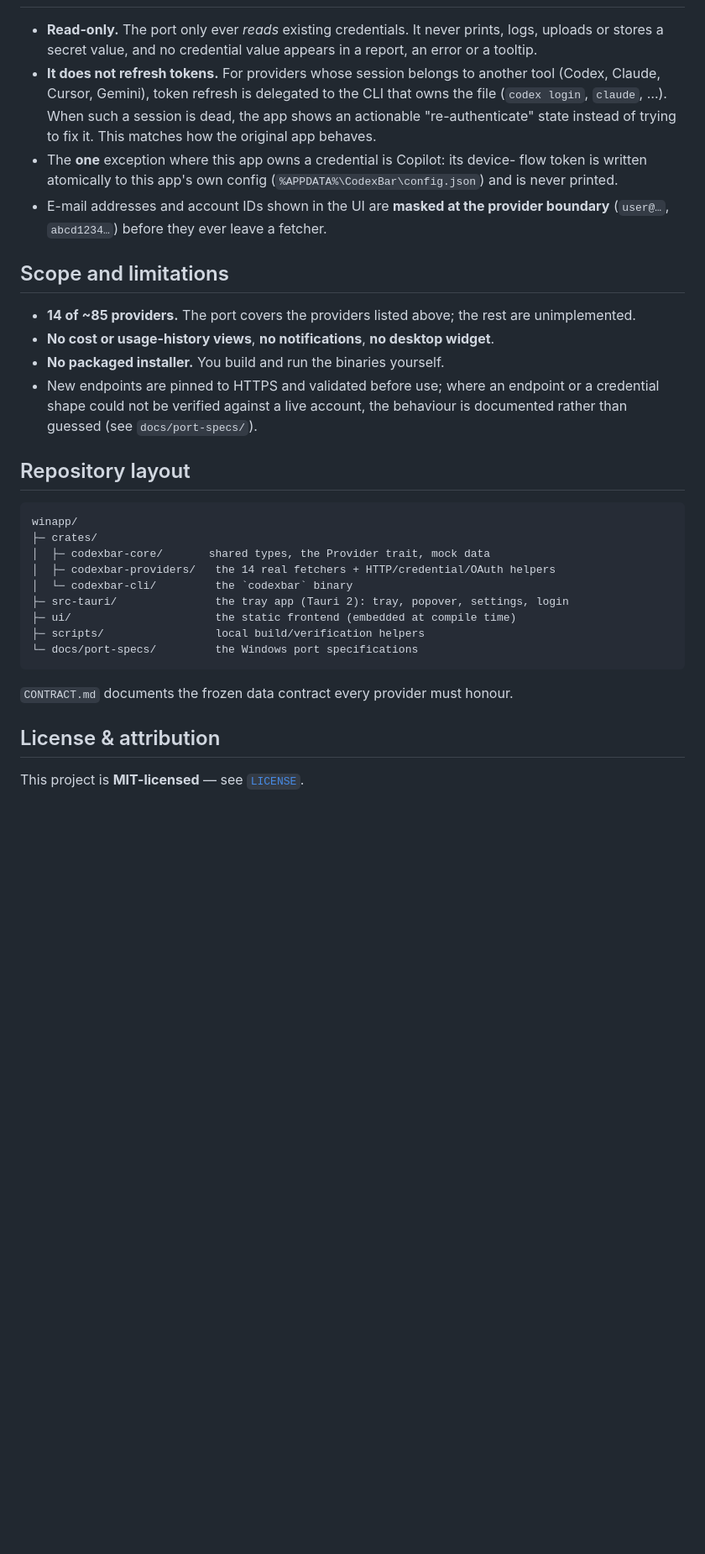
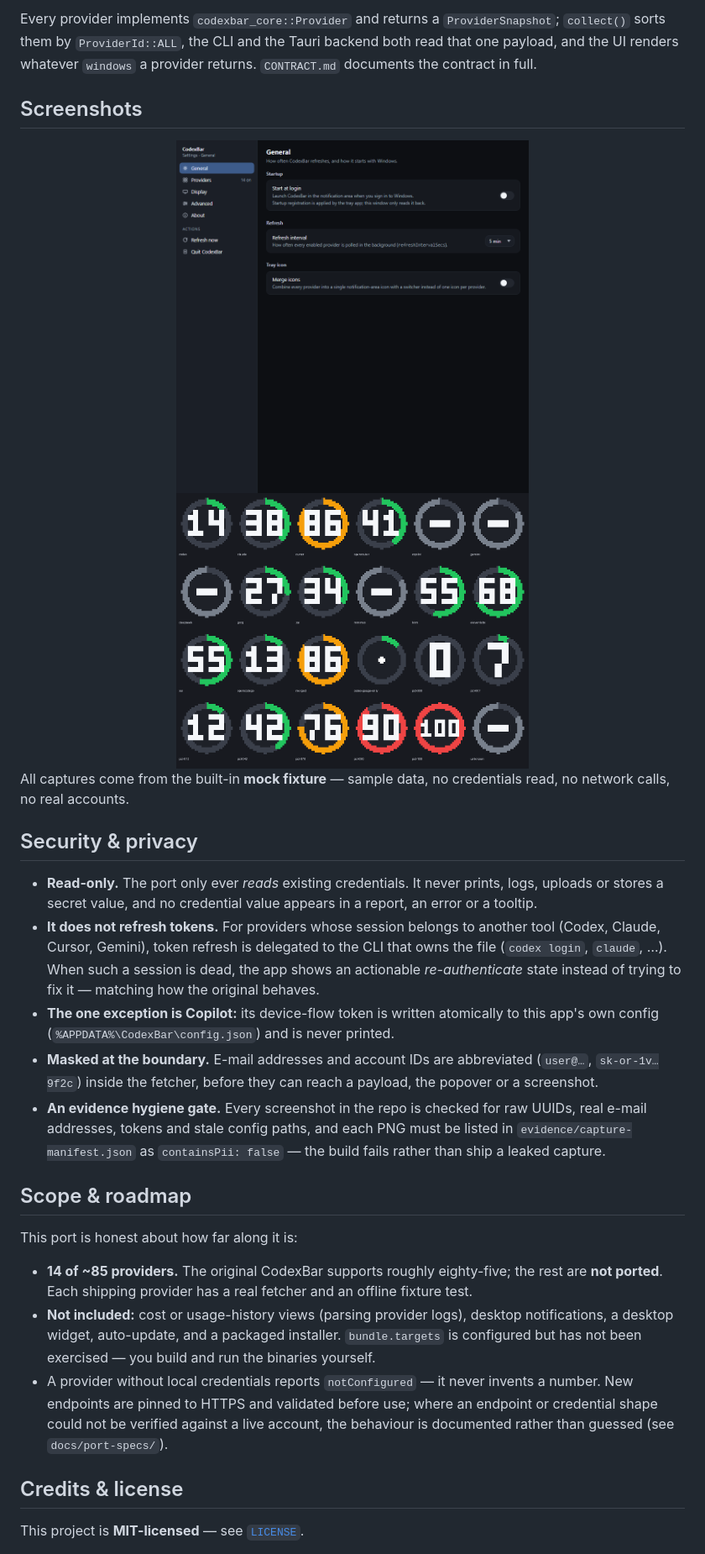
Before and after one commit to EndingVE/Codex-Windows-Port, a Markdown page: README.md, the part around the change printed below. Shown: that part at 84% size. GitHub-like rendering; pictures changed too: docs/images/settings.png (added), docs/images/tray-icons.png (added); blank space fills up the shorter version.

Commit message:
docs: rewrite README for the public repo

````diff
--- a/README.md
+++ b/README.md
@@ -133,3 +169,22 @@ unchanged.
+Every provider implements `codexbar_core::Provider` and returns a
+`ProviderSnapshot`; `collect()` sorts them by `ProviderId::ALL`, the CLI and the
+Tauri backend both read that one payload, and the UI renders whatever `windows`
+a provider returns. `CONTRACT.md` documents the contract in full.
+
+## Screenshots
+
+<div align="center">
+
+<img src="docs/images/settings.png" width="420" alt="CodexBar Settings · General on Windows: start-at-login toggle, refresh interval and tray icon merge option.">
+
+<img src="docs/images/tray-icons.png" width="420" alt="Contact sheet of 24 tray-icon renders: one donut gauge per provider (green/amber/red by used %), the merged icon, and the 0–100% gauge scale.">
+
+</div>
+
+All captures come from the built-in **mock fixture** — sample data, no
+credentials read, no network calls, no real accounts.
+
+## Security & privacy
 
 - **Read-only.** The port only ever *reads* existing credentials. It never
   prints, logs, uploads or stores a secret value, and no credential value
@@ -137,42 +192,37 @@ unchanged.
 - **It does not refresh tokens.** For providers whose session belongs to another
   tool (Codex, Claude, Cursor, Gemini), token refresh is delegated to the CLI
   that owns the file (`codex login`, `claude`, …). When such a session is dead,
-  the app shows an actionable "re-authenticate" state instead of trying to fix
-  it. This matches how the original app behaves.
-- The **one** exception where this app owns a credential is Copilot: its device-
-  flow token is written atomically to this app's own config
-  (`%APPDATA%\CodexBar\config.json`) and is never printed.
-- E-mail addresses and account IDs shown in the UI are **masked at the provider
-  boundary** (`user@…`, `abcd1234…`) before they ever leave a fetcher.
+  the app shows an actionable *re-authenticate* state instead of trying to fix
+  it — matching how the original behaves.
+- **The one exception is Copilot:** its device-flow token is written atomically
+  to this app's own config (`%APPDATA%\CodexBar\config.json`) and is never
+  printed.
+- **Masked at the boundary.** E-mail addresses and account IDs are abbreviated
+  (`user@…`, `sk-or-1v…9f2c`) inside the fetcher, before they can reach a
+  payload, the popover or a screenshot.
+- **An evidence hygiene gate.** Every screenshot in the repo is checked for raw
+  UUIDs, real e-mail addresses, tokens and stale config paths, and each PNG must
+  be listed in `evidence/capture-manifest.json` as `containsPii: false` — the
+  build fails rather than ship a leaked capture.
 
-## Scope and limitations
+## Scope & roadmap
 
-- **14 of ~85 providers.** The port covers the providers listed above; the rest
-  are unimplemented.
-- **No cost or usage-history views**, **no notifications**, **no desktop
-  widget**.
-- **No packaged installer.** You build and run the binaries yourself.
-- New endpoints are pinned to HTTPS and validated before use; where an endpoint
-  or a credential shape could not be verified against a live account, the
-  behaviour is documented rather than guessed (see `docs/port-specs/`).
+This port is honest about how far along it is:
 
-## Repository layout
+- **14 of ~85 providers.** The original CodexBar supports roughly eighty-five;
+  the rest are **not ported**. Each shipping provider has a real fetcher and an
+  offline fixture test.
+- **Not included:** cost or usage-history views (parsing provider logs), desktop
+  notifications, a desktop widget, auto-update, and a packaged installer.
+  `bundle.targets` is configured but has not been exercised — you build and run
+  the binaries yourself.
+- A provider without local credentials reports `notConfigured` — it never
+  invents a number. New endpoints are pinned to HTTPS and validated before use;
+  where an endpoint or credential shape could not be verified against a live
+  account, the behaviour is documented rather than guessed (see
+  `docs/port-specs/`).
 
-```
-winapp/
-├─ crates/
-│  ├─ codexbar-core/       shared types, the Provider trait, mock data
-│  ├─ codexbar-providers/   the 14 real fetchers + HTTP/credential/OAuth helpers
-│  └─ codexbar-cli/         the `codexbar` binary
-├─ src-tauri/               the tray app (Tauri 2): tray, popover, settings, login
-├─ ui/                      the static frontend (embedded at compile time)
-├─ scripts/                 local build/verification helpers
-└─ docs/port-specs/         the Windows port specifications
-```
-
-`CONTRACT.md` documents the frozen data contract every provider must honour.
-
-## License & attribution
+## Credits & license
 
 This project is **MIT-licensed** — see [`LICENSE`](LICENSE).
 
````
Also changed, not shown: other parts of README.md (+127 -88 lines), docs/images/popover.png (added).
